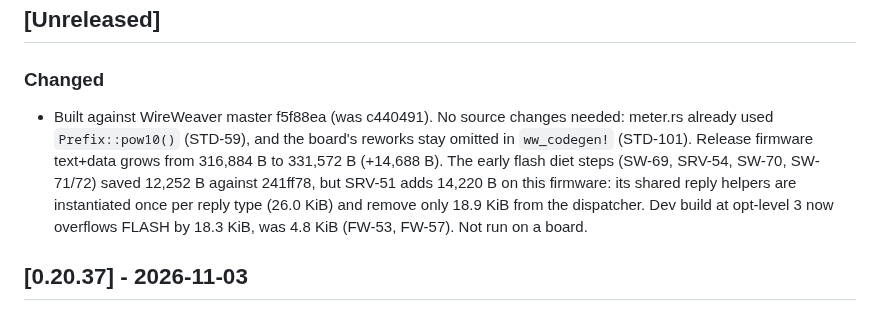
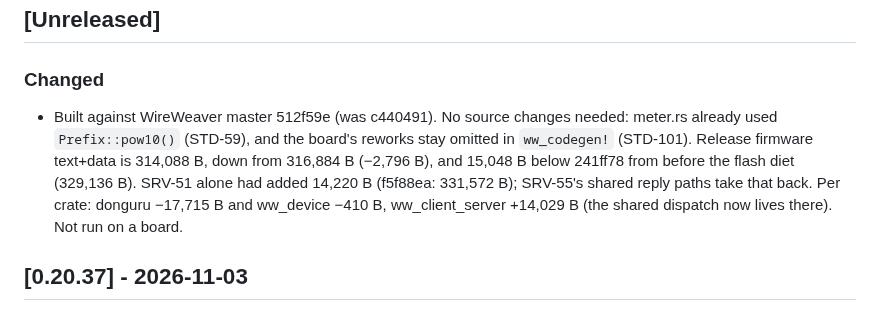
Before and after one commit to vhrdtech/typec_dongle, a Markdown page: CHANGELOG.md, the part around the change. GitHub-like rendering.

```diff
--- a/CHANGELOG.md
+++ b/CHANGELOG.md
@@ -8,7 +8,7 @@ IDs refer to [FEATURES.md](FEATURES.md).
 
 ### Changed
 
-- Built against WireWeaver master f5f88ea (was c440491). No source changes needed: meter.rs already used `Prefix::pow10()` (STD-59), and the board's reworks stay omitted in `ww_codegen!` (STD-101). Release firmware text+data grows from 316,884 B to 331,572 B (+14,688 B). The early flash diet steps (SW-69, SRV-54, SW-70, SW-71/72) saved 12,252 B against 241ff78, but SRV-51 adds 14,220 B on this firmware: its shared reply helpers are instantiated once per reply type (26.0 KiB) and remove only 18.9 KiB from the dispatcher. Dev build at opt-level 3 now overflows FLASH by 18.3 KiB, was 4.8 KiB (FW-53, FW-57). Not run on a board.
+- Built against WireWeaver master 512f59e (was c440491). No source changes needed: meter.rs already used `Prefix::pow10()` (STD-59), and the board's reworks stay omitted in `ww_codegen!` (STD-101). Release firmware text+data is 314,088 B, down from 316,884 B (−2,796 B), and 15,048 B below 241ff78 from before the flash diet (329,136 B). SRV-51 alone had added 14,220 B (f5f88ea: 331,572 B); SRV-55's shared reply paths take that back. Per crate: donguru −17,715 B and ww_device −410 B, ww_client_server +14,029 B (the shared dispatch now lives there). Not run on a board.
 
 ## [0.20.37] - 2026-11-03
 
```
Also changed, not shown: FEATURES.md (+1 -1 lines).
